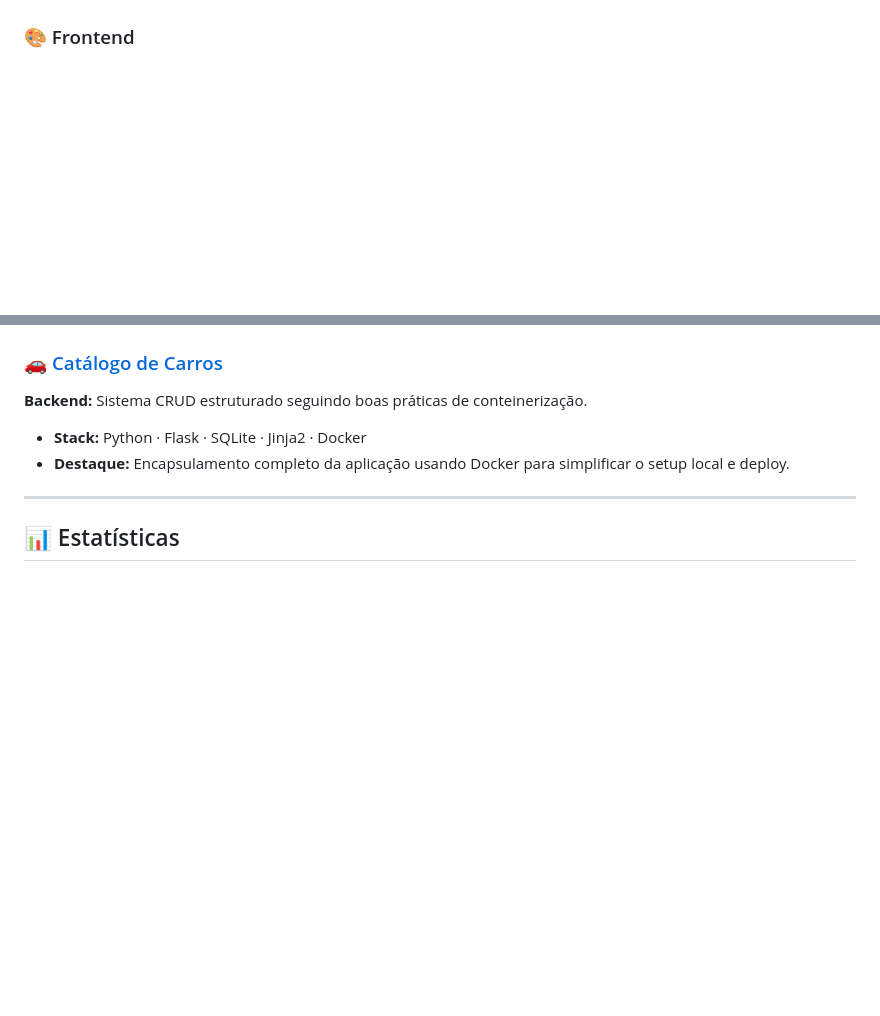
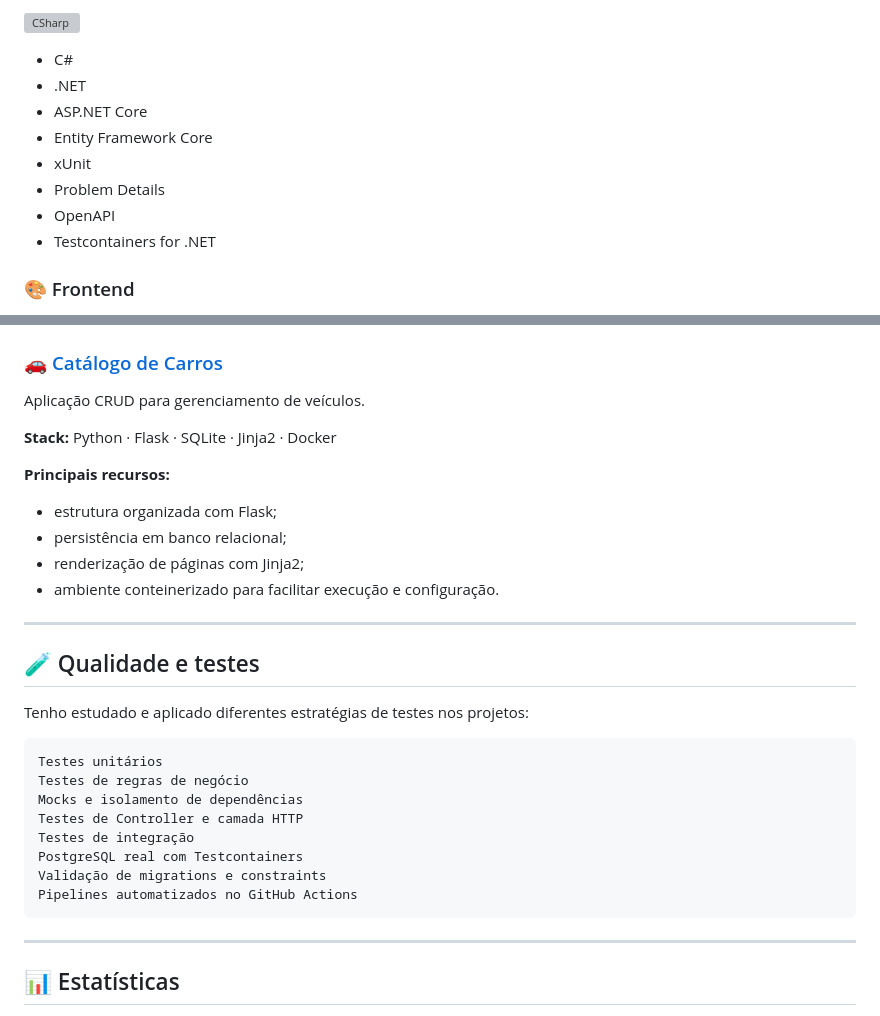
Before and after one commit to AndreLopes30/AndreLopes30, a Markdown page: README.md, 2 parts joined by grey strips. Drawn GitHub-style; blank space fills up the shorter version; grey boxes are pictures that could not be loaded.

````diff
--- a/README.md
+++ b/README.md
@@ -15,2 +75,12 @@ Sou um desenvolvedor focado na construção de APIs RESTful escaláveis, process
+[![CSharp](https://skillicons.dev/icons?i=cs,dotnet)](https://skillicons.dev)
+
+- C#
+- .NET
+- ASP.NET Core
+- Entity Framework Core
+- xUnit
+- Problem Details
+- OpenAPI
+- Testcontainers for .NET
 
 ### 🎨 Frontend
@@ -44,8 +180,33 @@ Sou um desenvolvedor focado na construção de APIs RESTful escaláveis, process
 
 ### 🚗 [Catálogo de Carros](https://github.com/AndreLopes30/catalogo-de-carros)
-**Backend:** Sistema CRUD estruturado seguindo boas práticas de conteinerização.
-- **Stack:** Python · Flask · SQLite · Jinja2 · Docker
-- **Destaque:** Encapsulamento completo da aplicação usando Docker para simplificar o setup local e deploy.
+
+Aplicação CRUD para gerenciamento de veículos.
+
+**Stack:** Python · Flask · SQLite · Jinja2 · Docker
+
+**Principais recursos:**
+
+- estrutura organizada com Flask;
+- persistência em banco relacional;
+- renderização de páginas com Jinja2;
+- ambiente conteinerizado para facilitar execução e configuração.
+
+---
+
+## 🧪 Qualidade e testes
+
+Tenho estudado e aplicado diferentes estratégias de testes nos projetos:
+
+```text
+Testes unitários
+Testes de regras de negócio
+Mocks e isolamento de dependências
+Testes de Controller e camada HTTP
+Testes de integração
+PostgreSQL real com Testcontainers
+Validação de migrations e constraints
+Pipelines automatizados no GitHub Actions
+```
 
 ---
 
````
Also changed, not shown: other parts of README.md (+164 -31 lines).
